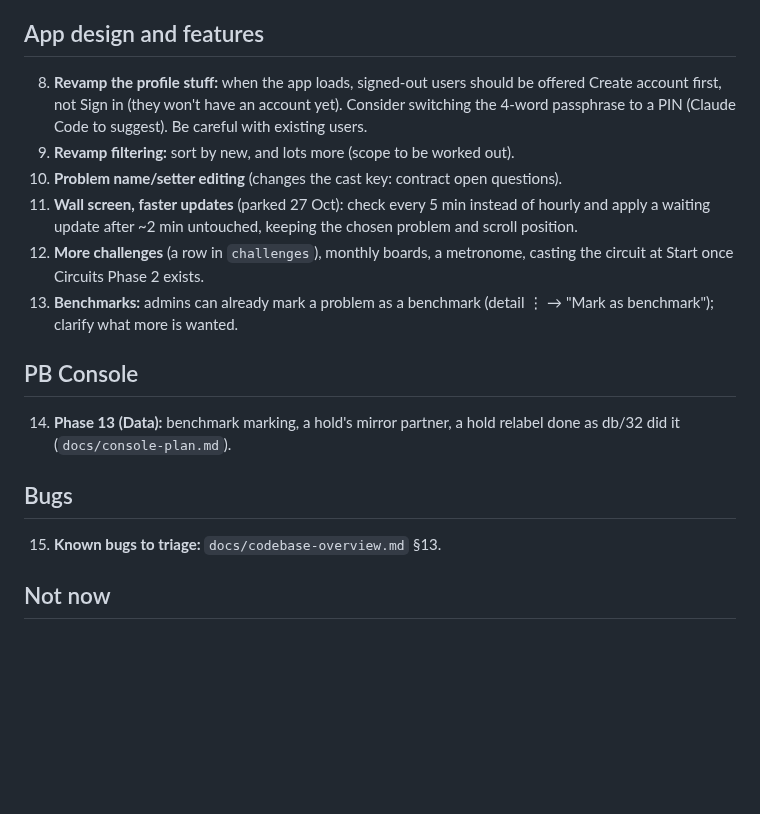
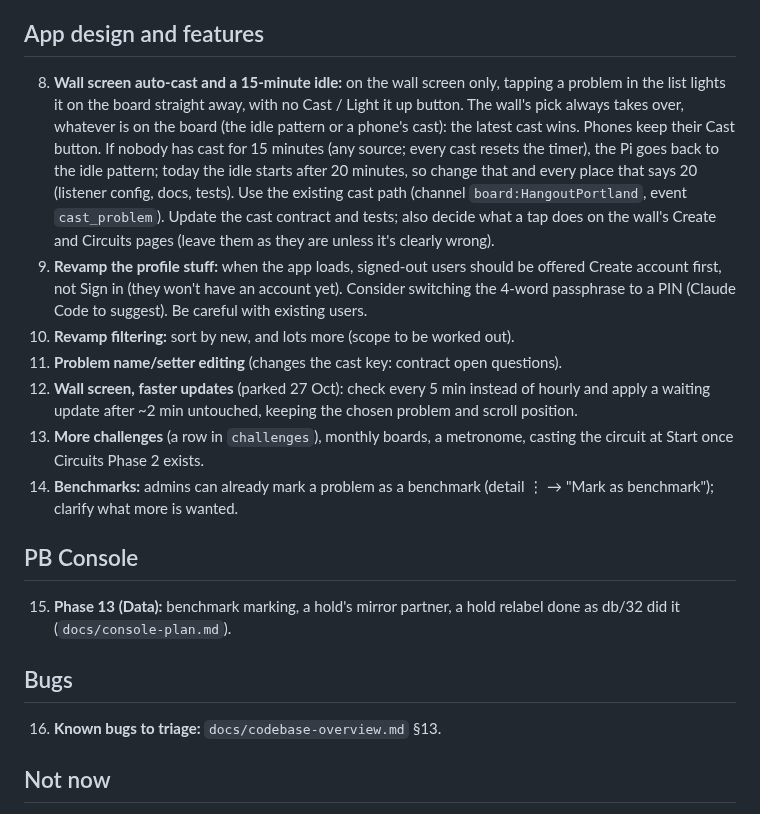
Before and after one commit to rlmck/projectboard, a Markdown page: TODO.md, the part around the change. Rendered like a GitHub page; blank space fills up the shorter version.

Commit message:
TODO: add wall screen auto-cast and 15-minute idle (item 8)

```diff
--- a/TODO.md
+++ b/TODO.md
@@ -23,18 +23,19 @@ Ross's one to-do list for Project Board, shared by the claude.ai project chat an
 7. **A mock listener on the laptop** that turns a cast into LED indices (lower priority now the webcam shows the real board).
 
 ## App design and features
-8. **Revamp the profile stuff:** when the app loads, signed-out users should be offered Create account first, not Sign in (they won't have an account yet). Consider switching the 4-word passphrase to a PIN (Claude Code to suggest). Be careful with existing users.
-9. **Revamp filtering:** sort by new, and lots more (scope to be worked out).
-10. **Problem name/setter editing** (changes the cast key: contract open questions).
-11. **Wall screen, faster updates** (parked 27 Oct): check every 5 min instead of hourly and apply a waiting update after ~2 min untouched, keeping the chosen problem and scroll position.
-12. **More challenges** (a row in `challenges`), monthly boards, a metronome, casting the circuit at Start once Circuits Phase 2 exists.
-13. **Benchmarks:** admins can already mark a problem as a benchmark (detail ⋮ → "Mark as benchmark"); clarify what more is wanted.
+8. **Wall screen auto-cast and a 15-minute idle:** on the wall screen only, tapping a problem in the list lights it on the board straight away, with no Cast / Light it up button. The wall's pick always takes over, whatever is on the board (the idle pattern or a phone's cast): the latest cast wins. Phones keep their Cast button. If nobody has cast for 15 minutes (any source; every cast resets the timer), the Pi goes back to the idle pattern; today the idle starts after 20 minutes, so change that and every place that says 20 (listener config, docs, tests). Use the existing cast path (channel `board:HangoutPortland`, event `cast_problem`). Update the cast contract and tests; also decide what a tap does on the wall's Create and Circuits pages (leave them as they are unless it's clearly wrong).
+9. **Revamp the profile stuff:** when the app loads, signed-out users should be offered Create account first, not Sign in (they won't have an account yet). Consider switching the 4-word passphrase to a PIN (Claude Code to suggest). Be careful with existing users.
+10. **Revamp filtering:** sort by new, and lots more (scope to be worked out).
+11. **Problem name/setter editing** (changes the cast key: contract open questions).
+12. **Wall screen, faster updates** (parked 27 Oct): check every 5 min instead of hourly and apply a waiting update after ~2 min untouched, keeping the chosen problem and scroll position.
+13. **More challenges** (a row in `challenges`), monthly boards, a metronome, casting the circuit at Start once Circuits Phase 2 exists.
+14. **Benchmarks:** admins can already mark a problem as a benchmark (detail ⋮ → "Mark as benchmark"); clarify what more is wanted.
 
 ## PB Console
-14. **Phase 13 (Data):** benchmark marking, a hold's mirror partner, a hold relabel done as db/32 did it (`docs/console-plan.md`).
+15. **Phase 13 (Data):** benchmark marking, a hold's mirror partner, a hold relabel done as db/32 did it (`docs/console-plan.md`).
 
 ## Bugs
-15. **Known bugs to triage:** `docs/codebase-overview.md` §13.
+16. **Known bugs to triage:** `docs/codebase-overview.md` §13.
 
 ## Not now
 Don't build yet: Circuits Phase 3 (PBs, leaderboards), mirrored circuits, a Done filter for circuits ("done" = done both sides, problems only), tags, session/logbook tracking beyond ticks, the Flutter migration.
```
